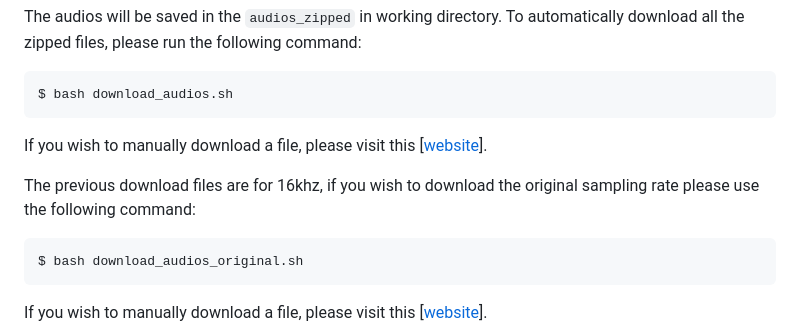
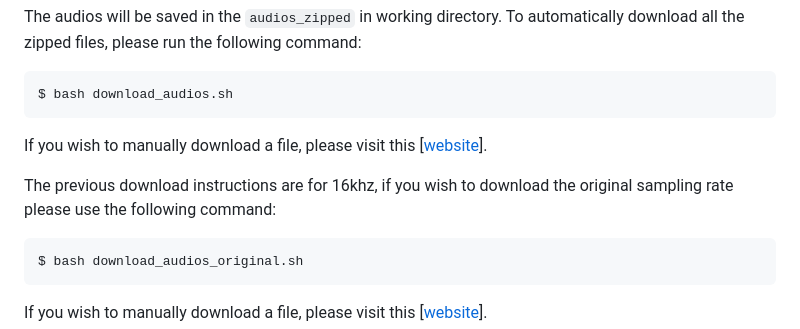
Before and after one commit to 3loi/NaturalVoices, a Markdown page: README.md, the part around the change. GitHub-like rendering.

````diff
--- a/README.md
+++ b/README.md
@@ -31,7 +31,7 @@ The audios will be saved in the `audios_zipped` in working directory. To automat
 If you wish to manually download a file, please visit this [[website](https://lab-msp.com/NaturalVoices/audios_16khz)].
 
 
-The previous download files are for 16khz, if you wish to download the original sampling rate please use the following command:
+The previous download instructions are for 16khz, if you wish to download the original sampling rate please use the following command:
   ```
   $ bash download_audios_original.sh
   ```
````
